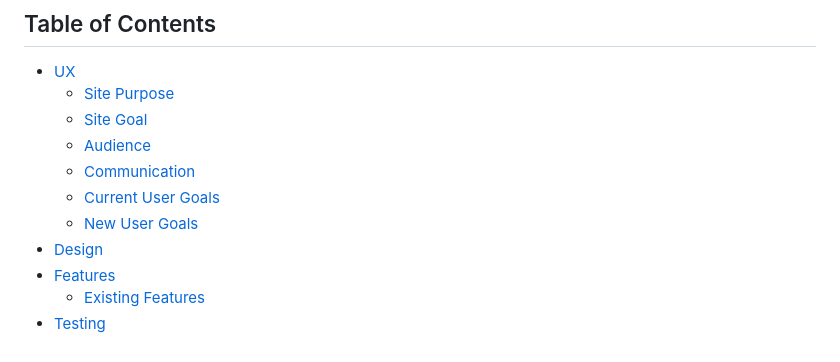
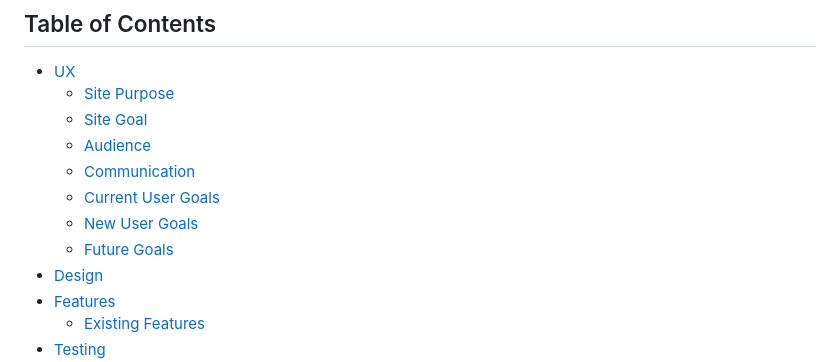
Before and after one commit to JordanKingVeoxyl/project-3, a Markdown page: README.md, the part around the change. GitHub-like rendering.

Commit message:
Added another section to the table of contents

```diff
--- a/README.md
+++ b/README.md
@@ -15,6 +15,7 @@ The Love Ireland site is live, the links can be found [HERE](https://love-irelan
   + [Communication](#communication "Communication")
   + [Current User Goals](#current-user-goals "Current User Goals")
   + [New User Goals](#new-user-goals "New User Goals")
+  + [Future Goals](#future-goals "Future Goals")
 + [Design](#design "Design")
 + [Features](#features "Features")
   + [Existing Features](#existing-features "Existing Features")
```
